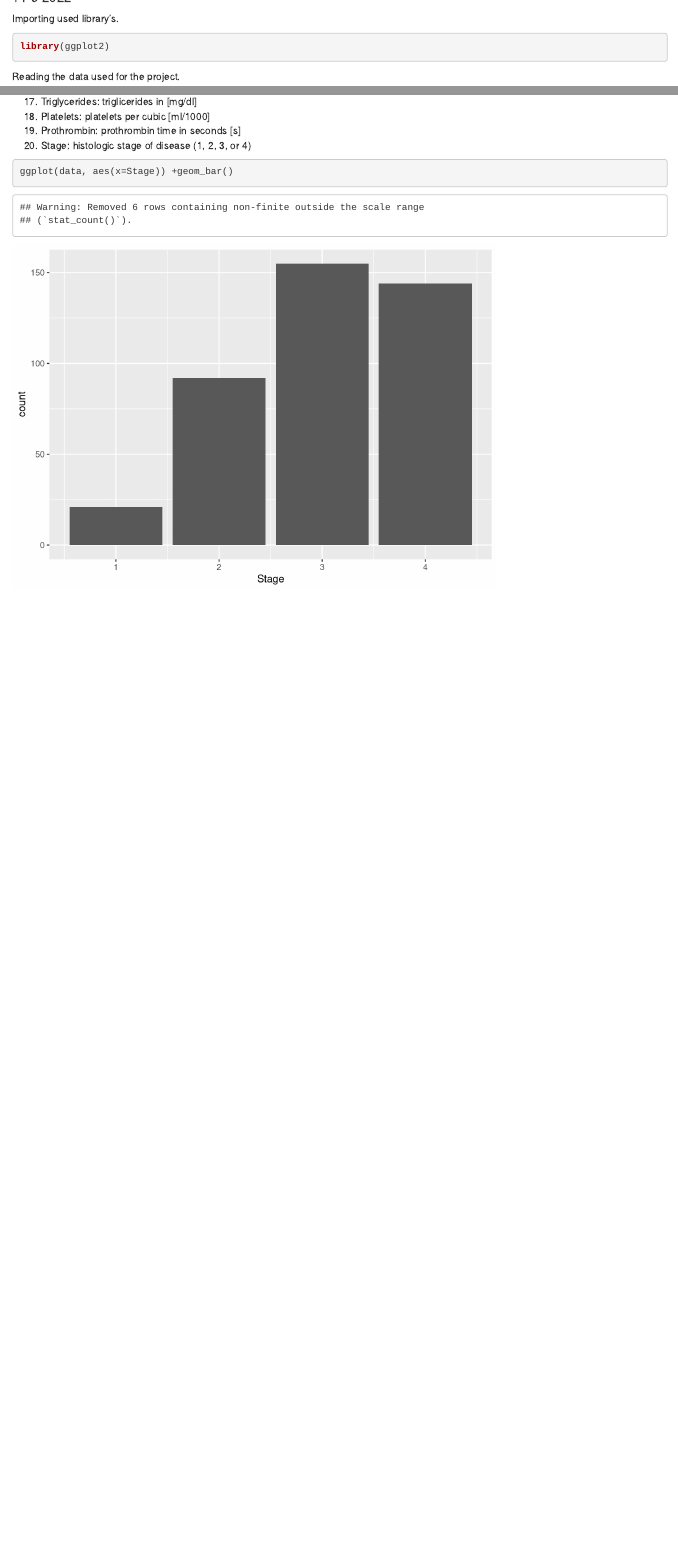
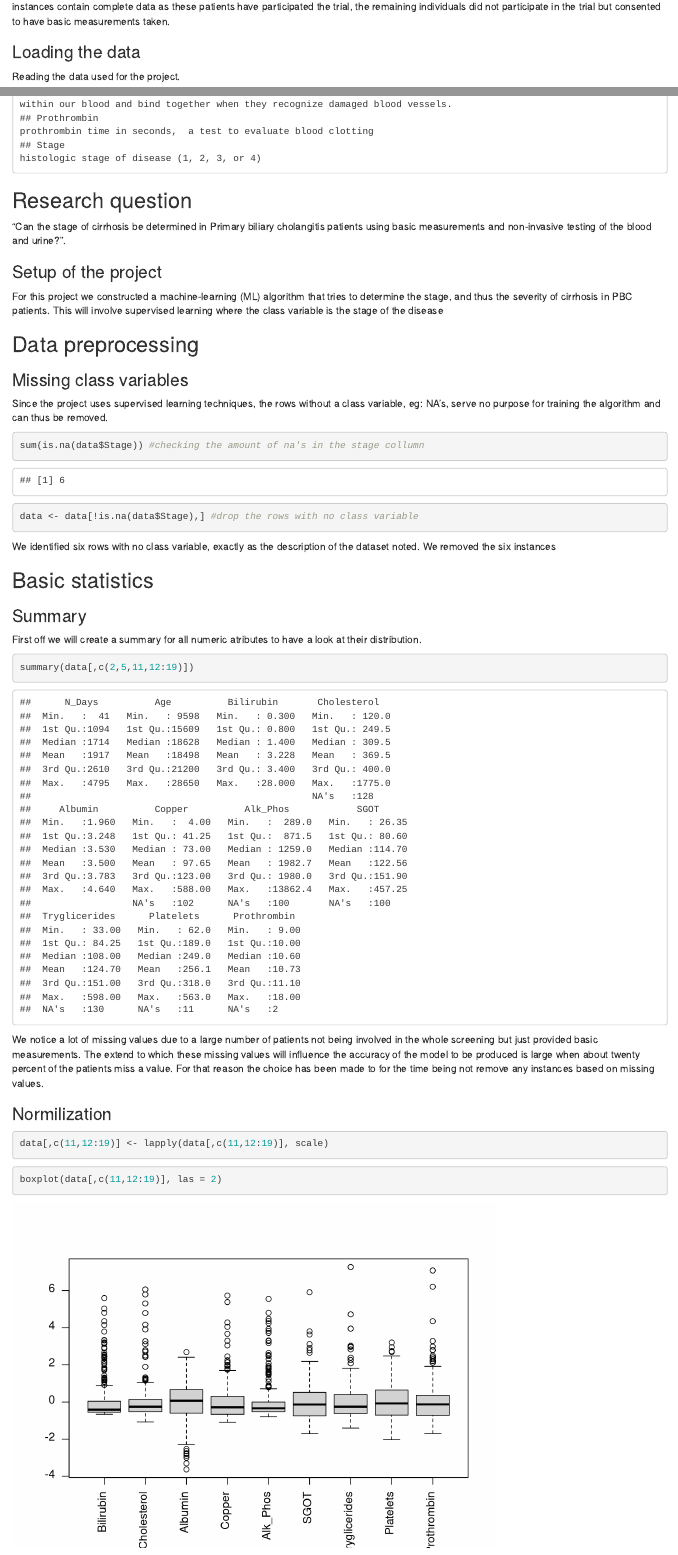
Before and after one commit to keimpedijkstra/Cirrhosis_Prediction, an R Markdown document (logbook.Rmd): the page in a window 1100 px wide, from 120 px down before the commit and from 930 px down after it, and a second part further down, joined at a grey line. Rendered offline with R 4.5, knitr and Pandoc, with nearby package versions.

Commit message:
Started with EDA, some basic statistics

````diff
--- a/logbook.Rmd
+++ b/logbook.Rmd
@@ -9,6 +9,6 @@ output: html_document
 knitr::opts_chunk$set(echo = TRUE)
 ```
 
-Importing used library's.
-```{r}
+
+```{r, echo=FALSE}
 library(ggplot2)
@@ -15,4 +16,2 @@ library(ggplot2)
 ```
 
-Reading the data used for the project.
-```{r}
@@ -69,4 +47,3 @@ The dataset consists of 424 Primary biliary cholangitis patients who where on a
-17. Triglycerides: triglicerides in [mg/dl]
-18. Platelets: platelets per cubic [ml/1000]
-19. Prothrombin: prothrombin time in seconds [s]
-20. Stage: histologic stage of disease (1, 2, 3, or 4)
+### Loading the data
+Reading the data used for the project.
+```{r}
@@ -73,7 +59,46 @@ The dataset consists of 424 Primary biliary cholangitis patients who where on a
+## Research question
+
+"Can the stage of cirrhosis be determined in Primary biliary cholangitis patients using basic measurements and non-invasive testing of the blood and urine?".
+
+### Setup of the project
+For this project we constructed a machine-learning (ML) algorithm that tries to determine the stage, and thus the severity of cirrhosis in PBC patients. This will involve supervised learning where the class variable is the stage of the disease
 
 
+## Data preprocessing
+
+### Missing class variables
+Since the project uses supervised learning techniques, the rows without a class variable, eg: NA's, serve no purpose for training the algorithm and can thus be removed.
+
+```{r}
+sum(is.na(data$Stage)) #checking the amount of na's in the stage collumn
+data <- data[!is.na(data$Stage),] #drop the rows with no class variable
+```
+
+We identified six rows with no class variable, exactly as the description of the dataset noted.
+We removed the six instances
 
 
+## Basic statistics
+
+### Summary
+
+First off we will create a summary for all numeric atributes to have a look at their distribution.
 ```{r}
-ggplot(data, aes(x=Stage)) +geom_bar()
+summary(data[,c(2,5,11,12:19)])
 ```
+
+We notice a lot of missing values due to a large number of patients not being involved in the whole screening but just provided basic measurements.
+The extend to which these missing values will influence the accuracy of the model to be produced is large when about twenty percent of the patients miss a value.
+For that reason the choice has been made to for the time being not remove any instances based on missing values.
+
+
+### Normilization
+
+```{r}
+data[,c(11,12:19)] <- lapply(data[,c(11,12:19)], scale)
+```
+
+```{r}
+boxplot(data[,c(11,12:19)], las = 2)
+
+```
````
Also changed, not shown: logbook.Rmd (31 more changed lines).
